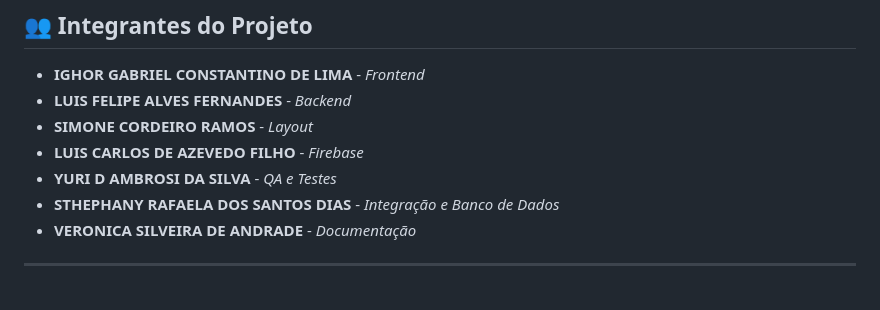
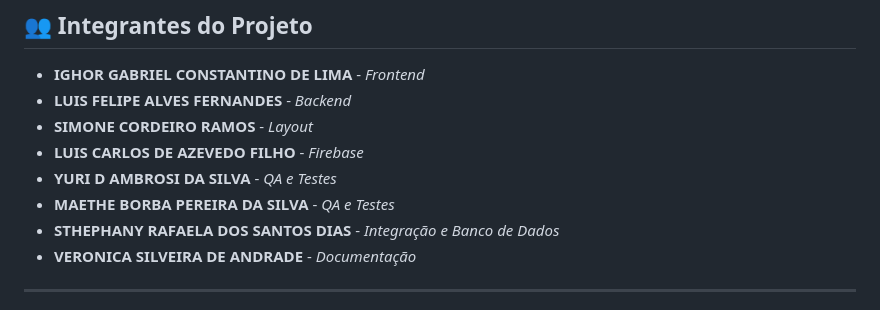
Before and after one commit to igcl/pi-invest-, a Markdown page: README.md, the part around the change. Drawn GitHub-style.

Commit message:
Add Maethe Borba Pereira da Silva to contributors list

```diff
--- a/README.md
+++ b/README.md
@@ -11,6 +11,7 @@ Plataforma gamificada de educação financeira e gerenciamento de metas pessoais
 * **SIMONE CORDEIRO RAMOS** - *Layout*
 * **LUIS CARLOS DE AZEVEDO FILHO** - *Firebase*
 * **YURI D AMBROSI DA SILVA** - *QA e Testes*
+* **MAETHE BORBA PEREIRA DA SILVA** - *QA e Testes*
 * **STHEPHANY RAFAELA DOS SANTOS DIAS** - *Integração e Banco de Dados*
 * **VERONICA SILVEIRA DE ANDRADE** - *Documentação*
 
```
